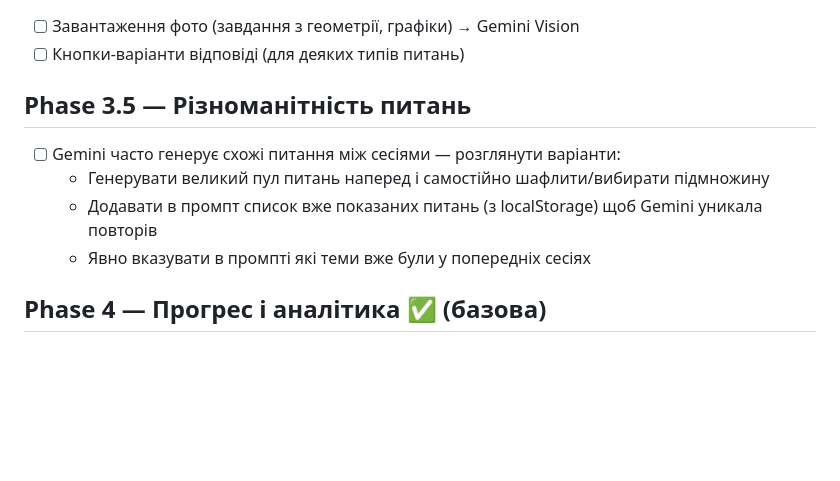
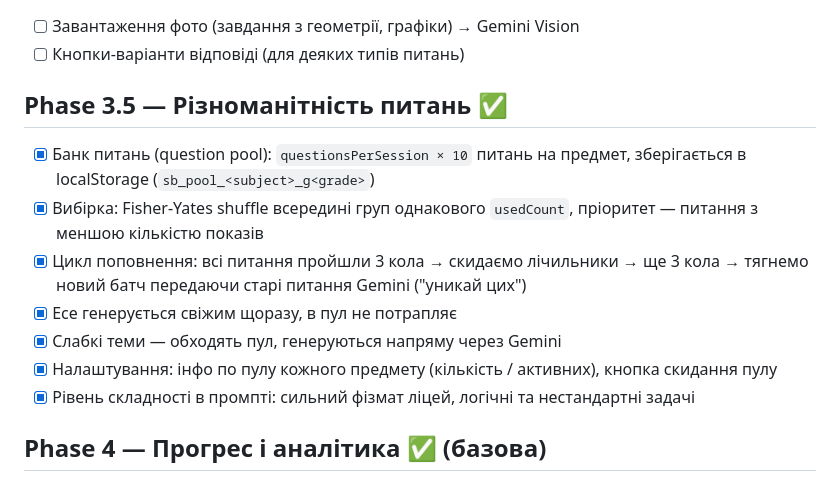
Before and after one commit to bogusua/study-buddy, a Markdown page: ROADMAP.md, the part around the change. Rendered like a GitHub page; blank space fills up the shorter version.

Commit message:
docs: update ROADMAP and USER_FLOW for question pool (Phase 3.5)
Co-Authored-By: Claude Sonnet 4.6 <noreply@anthropic.com>

```diff
--- a/ROADMAP.md
+++ b/ROADMAP.md
@@ -55,11 +55,14 @@
 - [ ] Завантаження фото (завдання з геометрії, графіки) → Gemini Vision
 - [ ] Кнопки-варіанти відповіді (для деяких типів питань)
 
-## Phase 3.5 — Різноманітність питань
-- [ ] Gemini часто генерує схожі питання між сесіями — розглянути варіанти:
-  - Генерувати великий пул питань наперед і самостійно шафлити/вибирати підмножину
-  - Додавати в промпт список вже показаних питань (з localStorage) щоб Gemini уникала повторів
-  - Явно вказувати в промпті які теми вже були у попередніх сесіях
+## Phase 3.5 — Різноманітність питань ✅
+- [x] Банк питань (question pool): `questionsPerSession × 10` питань на предмет, зберігається в localStorage (`sb_pool_<subject>_g<grade>`)
+- [x] Вибірка: Fisher-Yates shuffle всередині груп однакового `usedCount`, пріоритет — питання з меншою кількістю показів
+- [x] Цикл поповнення: всі питання пройшли 3 кола → скидаємо лічильники → ще 3 кола → тягнемо новий батч передаючи старі питання Gemini ("уникай цих")
+- [x] Есе генерується свіжим щоразу, в пул не потрапляє
+- [x] Слабкі теми — обходять пул, генеруються напряму через Gemini
+- [x] Налаштування: інфо по пулу кожного предмету (кількість / активних), кнопка скидання пулу
+- [x] Рівень складності в промпті: сильний фізмат ліцей, логічні та нестандартні задачі
 
 ## Phase 4 — Прогрес і аналітика ✅ (базова)
 - [x] Кнопка 📊 в шапці — відкриває модальне вікно статистики
```
Also changed, not shown: USER_FLOW.md (+2 -0 lines).
